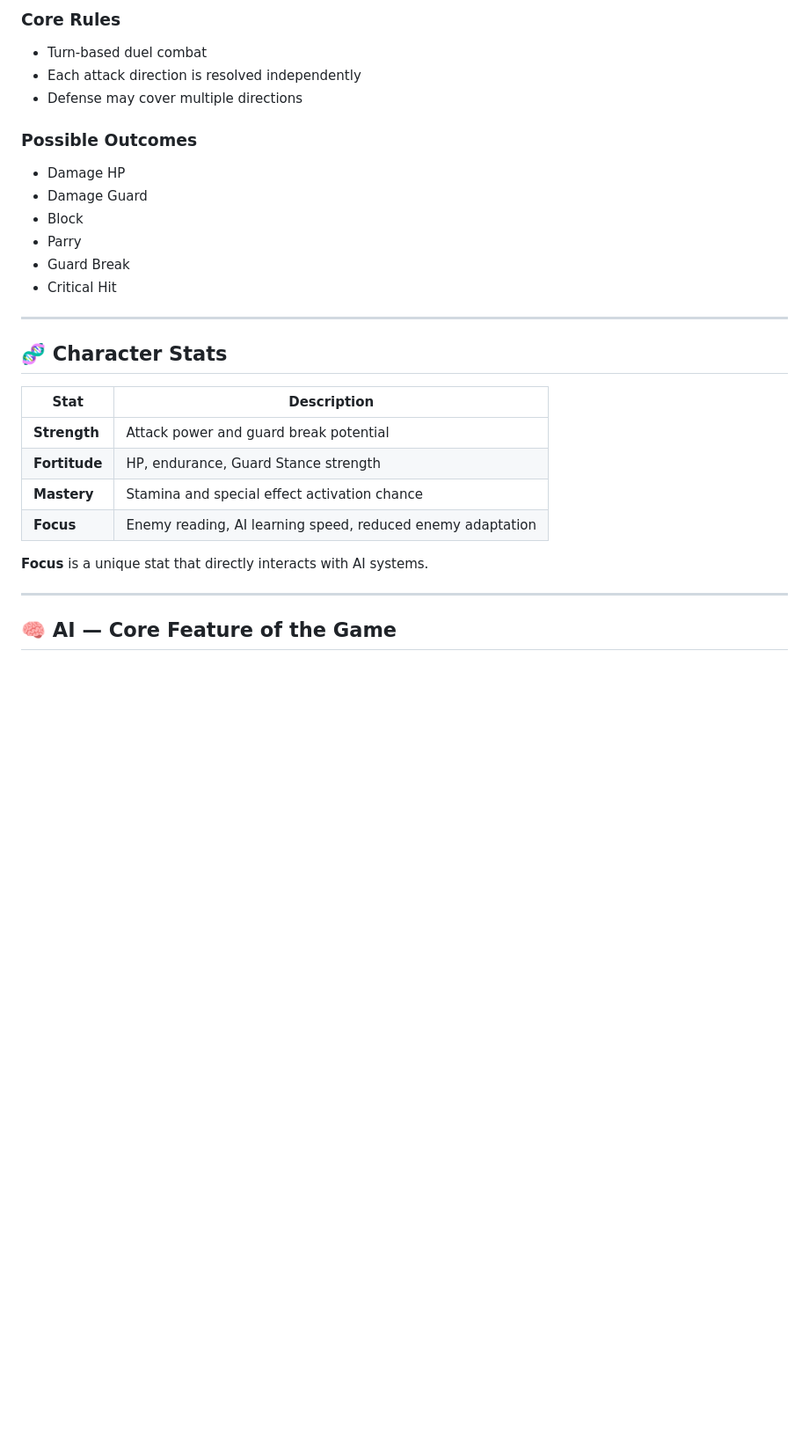
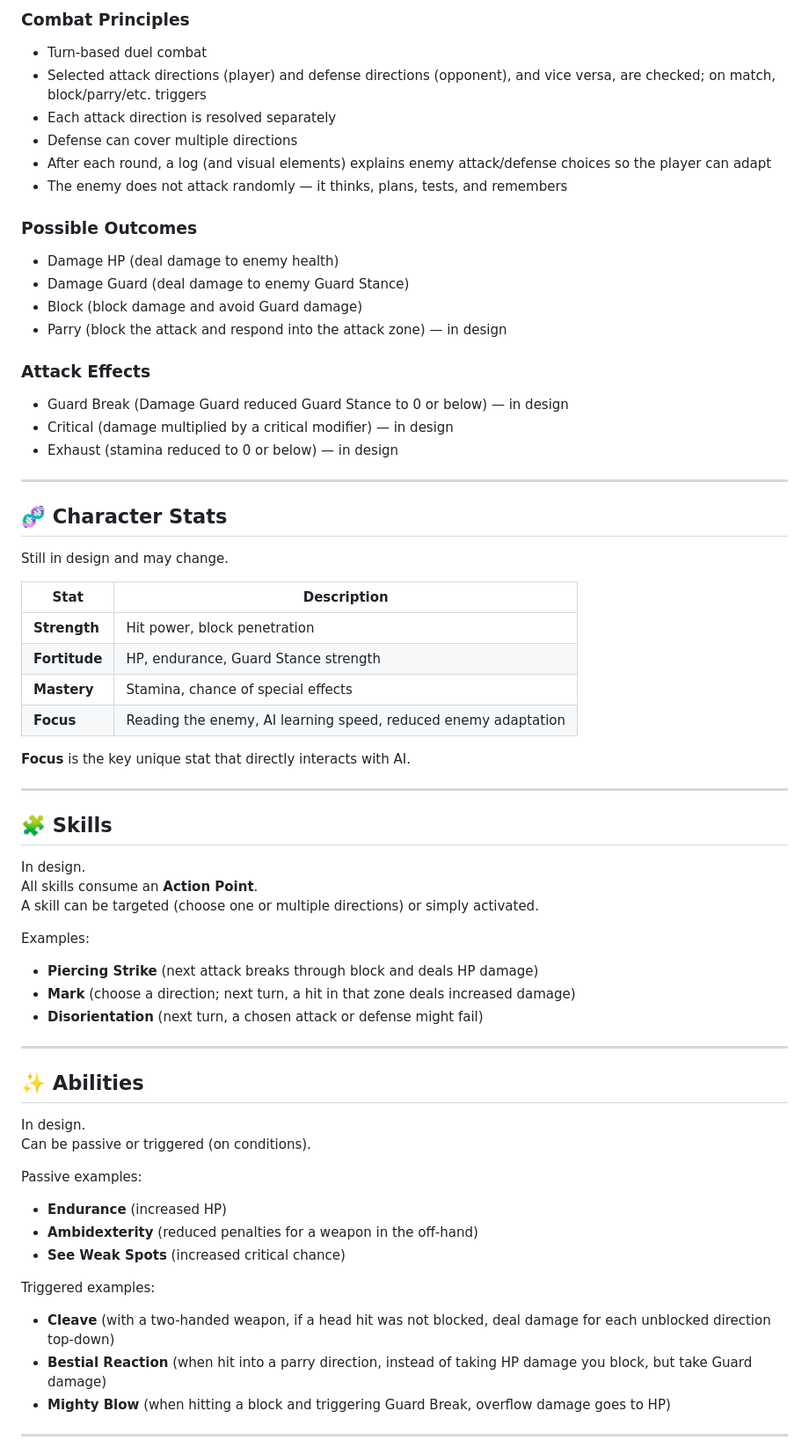
Before and after one commit to Wolfs0ng/wolfs0ng.github.io, a Markdown page: assets/docs/CarnageClubGDD.md, the part around one of its changes. Shown at 88% size. Rendered like a GitHub page; blank space fills up the shorter version.

```diff
--- a/assets/docs/CarnageClubGDD.md
+++ b/assets/docs/CarnageClubGDD.md
@@ -86,30 +86,67 @@ Before each fight, the player navigates a **top-down node-based map** (similar t
 
-### Core Rules
+### Combat Principles
 - Turn-based duel combat
-- Each attack direction is resolved independently
-- Defense may cover multiple directions
+- Selected attack directions (player) and defense directions (opponent), and vice versa, are checked; on match, block/parry/etc. triggers
+- Each attack direction is resolved separately
+- Defense can cover multiple directions
+- After each round, a log (and visual elements) explains enemy attack/defense choices so the player can adapt
+- The enemy does not attack randomly — it thinks, plans, tests, and remembers
 
 ### Possible Outcomes
-- Damage HP
-- Damage Guard
-- Block
-- Parry
-- Guard Break
-- Critical Hit
+- Damage HP (deal damage to enemy health)
+- Damage Guard (deal damage to enemy Guard Stance)
+- Block (block damage and avoid Guard damage)
+- Parry (block the attack and respond into the attack zone) — in design
+
+### Attack Effects
+- Guard Break (Damage Guard reduced Guard Stance to 0 or below) — in design
+- Critical (damage multiplied by a critical modifier) — in design
+- Exhaust (stamina reduced to 0 or below) — in design
 
 ---
 
 ## 🧬 Character Stats
 
-| Stat | Description |
-|----|----|
-| **Strength** | Attack power and guard break potential |
-| **Fortitude** | HP, endurance, Guard Stance strength |
-| **Mastery** | Stamina and special effect activation chance |
-| **Focus** | Enemy reading, AI learning speed, reduced enemy adaptation |
+Still in design and may change.
 
-**Focus** is a unique stat that directly interacts with AI systems.
+| Stat          | Description                                                    |
+|---------------|----------------------------------------------------------------|
+| **Strength**  | Hit power, block penetration                                   |
+| **Fortitude** | HP, endurance, Guard Stance strength                           |
+| **Mastery**   | Stamina, chance of special effects                             |
+| **Focus**     | Reading the enemy, AI learning speed, reduced enemy adaptation |
+
+**Focus** is the key unique stat that directly interacts with AI.
 
 ---
 
-## 🧠 AI — Core Feature of the Game
+## 🧩 Skills
+
+In design.
+All skills consume an **Action Point**.
+A skill can be targeted (choose one or multiple directions) or simply activated.
+
+Examples:
+- **Piercing Strike** (next attack breaks through block and deals HP damage)
+- **Mark** (choose a direction; next turn, a hit in that zone deals increased damage)
+- **Disorientation** (next turn, a chosen attack or defense might fail)
+
+---
+
+## ✨ Abilities
+
+In design.
+Can be passive or triggered (on conditions).
+
+Passive examples:
+- **Endurance** (increased HP)
+- **Ambidexterity** (reduced penalties for a weapon in the off-hand)
+- **See Weak Spots** (increased critical chance)
+
+Triggered examples:
+- **Cleave** (with a two-handed weapon, if a head hit was not blocked, deal damage for each unblocked direction top-down)
+- **Bestial Reaction** (when hit into a parry direction, instead of taking HP damage you block, but take Guard damage)
+- **Mighty Blow** (when hitting a block and triggering Guard Break, overflow damage goes to HP)
+
+---
+
```
Also changed, not shown: other parts of assets/docs/CarnageClubGDD.md (+100 -58 lines).
